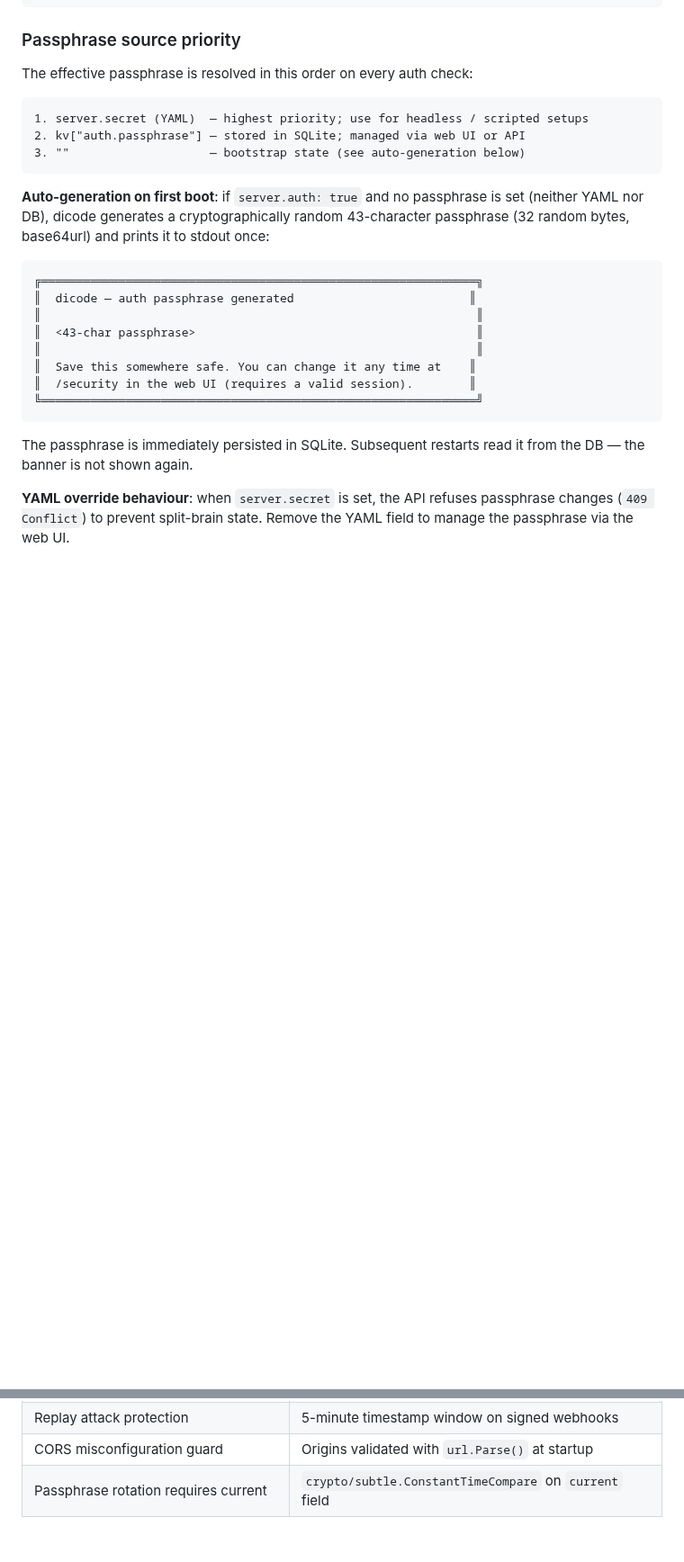
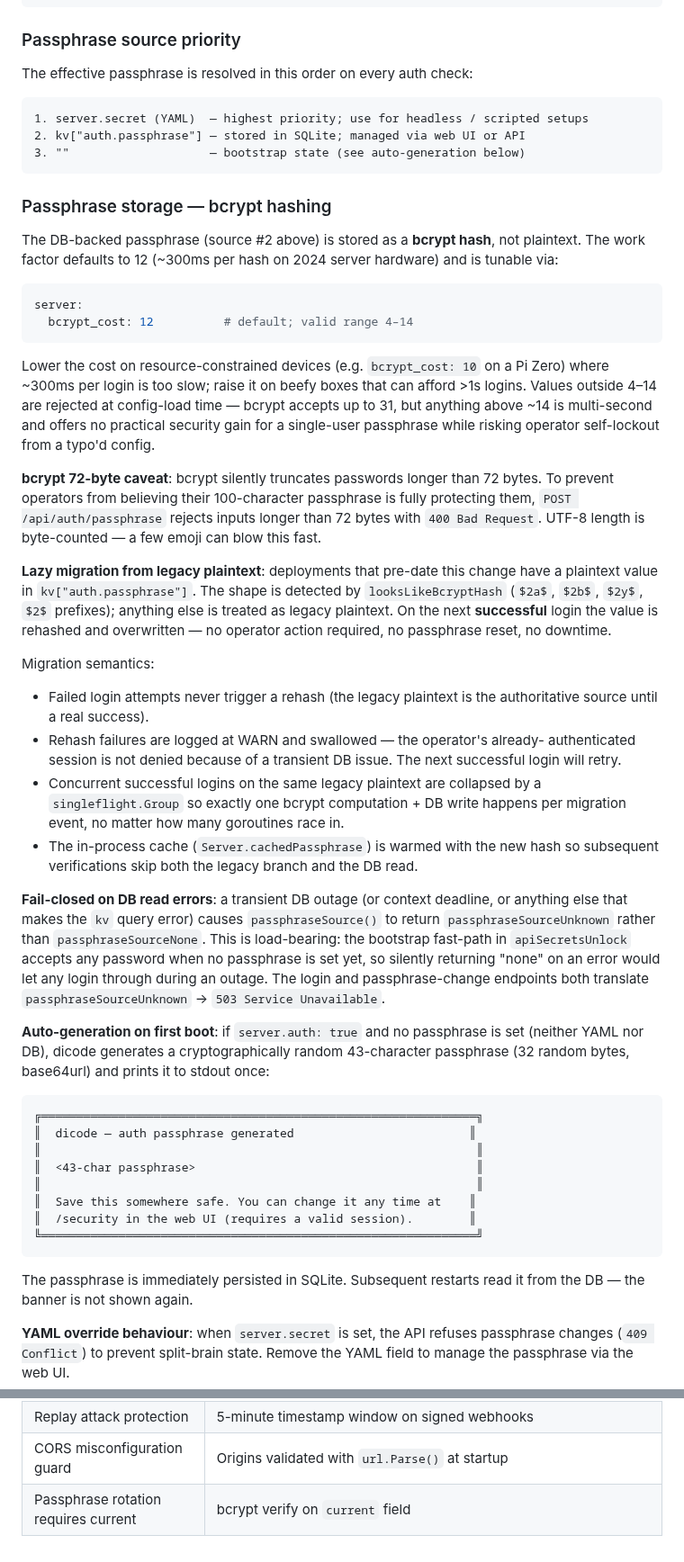
Before and after one commit to dicode-ayo/dicode-core, a Markdown page: docs/concepts/security.md, 2 parts joined by grey strips. Shown at 90% size. Drawn GitHub-style; blank space fills up the shorter version.

Commit message:
docs(security): document bcrypt passphrase storage and lazy migration
Adds a "Passphrase storage — bcrypt hashing" subsection covering:

- Default bcrypt cost (12, ~300ms) and the server.bcrypt_cost knob
  (range 4–14, with rationale for the cap).
- The 72-byte input limit and why the API rejects oversized inputs
  rather than silently truncating.
- Lazy migration from legacy plaintext (detection via prefix match,
  rehash on first successful login, no operator action required).
- Concurrent-migration safety: singleflight collapses N parallel valid
  logins to a single bcrypt + write.
- Fail-closed behaviour on DB read errors (passphraseSourceUnknown
  → 503, bootstrap fast-path never reached).

Updates the Configuration Reference table with bcrypt_cost and the
Security Properties Summary with five new rows for the bcrypt scheme,
lazy migration, 72-byte cap, fail-closed semantics, and corrects the
"rotation requires current" row to mention bcrypt verify rather than
constant-time compare (the latter is now only used for the YAML
override path).

Part of #209.

Co-Authored-By: Claude Opus 4.7 (1M context) <noreply@anthropic.com>

````diff
--- a/docs/concepts/security.md
+++ b/docs/concepts/security.md
@@ -43,6 +43,60 @@ The effective passphrase is resolved in this order on every auth check:
 2. kv["auth.passphrase"] — stored in SQLite; managed via web UI or API
 3. ""                    — bootstrap state (see auto-generation below)
 ```
+
+### Passphrase storage — bcrypt hashing
+
+The DB-backed passphrase (source #2 above) is stored as a **bcrypt hash**, not
+plaintext. The work factor defaults to 12 (~300ms per hash on 2024 server
+hardware) and is tunable via:
+
+```yaml
+server:
+  bcrypt_cost: 12          # default; valid range 4–14
+```
+
+Lower the cost on resource-constrained devices (e.g. `bcrypt_cost: 10` on a Pi
+Zero) where ~300ms per login is too slow; raise it on beefy boxes that can
+afford >1s logins. Values outside 4–14 are rejected at config-load time —
+bcrypt accepts up to 31, but anything above ~14 is multi-second and offers
+no practical security gain for a single-user passphrase while risking
+operator self-lockout from a typo'd config.
+
+**bcrypt 72-byte caveat**: bcrypt silently truncates passwords longer than
+72 bytes. To prevent operators from believing their 100-character passphrase
+is fully protecting them, `POST /api/auth/passphrase` rejects inputs longer
+than 72 bytes with `400 Bad Request`. UTF-8 length is byte-counted — a few
+emoji can blow this fast.
+
+**Lazy migration from legacy plaintext**: deployments that pre-date this
+change have a plaintext value in `kv["auth.passphrase"]`. The shape is
+detected by `looksLikeBcryptHash` (`$2a$`, `$2b$`, `$2y$`, `$2$` prefixes);
+anything else is treated as legacy plaintext. On the next **successful**
+login the value is rehashed and overwritten — no operator action required,
+no passphrase reset, no downtime.
+
+Migration semantics:
+
+- Failed login attempts never trigger a rehash (the legacy plaintext is the
+  authoritative source until a real success).
+- Rehash failures are logged at WARN and swallowed — the operator's already-
+  authenticated session is not denied because of a transient DB issue. The
+  next successful login will retry.
+- Concurrent successful logins on the same legacy plaintext are collapsed by
+  a `singleflight.Group` so exactly one bcrypt computation + DB write
+  happens per migration event, no matter how many goroutines race in.
+- The in-process cache (`Server.cachedPassphrase`) is warmed with the new
+  hash so subsequent verifications skip both the legacy branch and the DB
+  read.
+
+**Fail-closed on DB read errors**: a transient DB outage (or context
+deadline, or anything else that makes the `kv` query error) causes
+`passphraseSource()` to return `passphraseSourceUnknown` rather than
+`passphraseSourceNone`. This is load-bearing: the bootstrap fast-path in
+`apiSecretsUnlock` accepts any password when no passphrase is set yet, so
+silently returning "none" on an error would let any login through during
+an outage. The login and passphrase-change endpoints both translate
+`passphraseSourceUnknown` → `503 Service Unavailable`.
 
 **Auto-generation on first boot**: if `server.auth: true` and no passphrase is set (neither YAML nor DB), dicode generates a cryptographically random 43-character passphrase (32 random bytes, base64url) and prints it to stdout once:
 
@@ -506,4 +565,4 @@ All security-relevant fields in `ServerConfig`:
 | Brute force protection | 5 attempts/IP, then 15-min lockout |
 | Replay attack protection | 5-minute timestamp window on signed webhooks |
 | CORS misconfiguration guard | Origins validated with `url.Parse()` at startup |
-| Passphrase rotation requires current | `crypto/subtle.ConstantTimeCompare` on `current` field |
+| Passphrase rotation requires current | bcrypt verify on `current` field |
````
Also changed, not shown: other parts of docs/concepts/security.md (+6 -1 lines).
